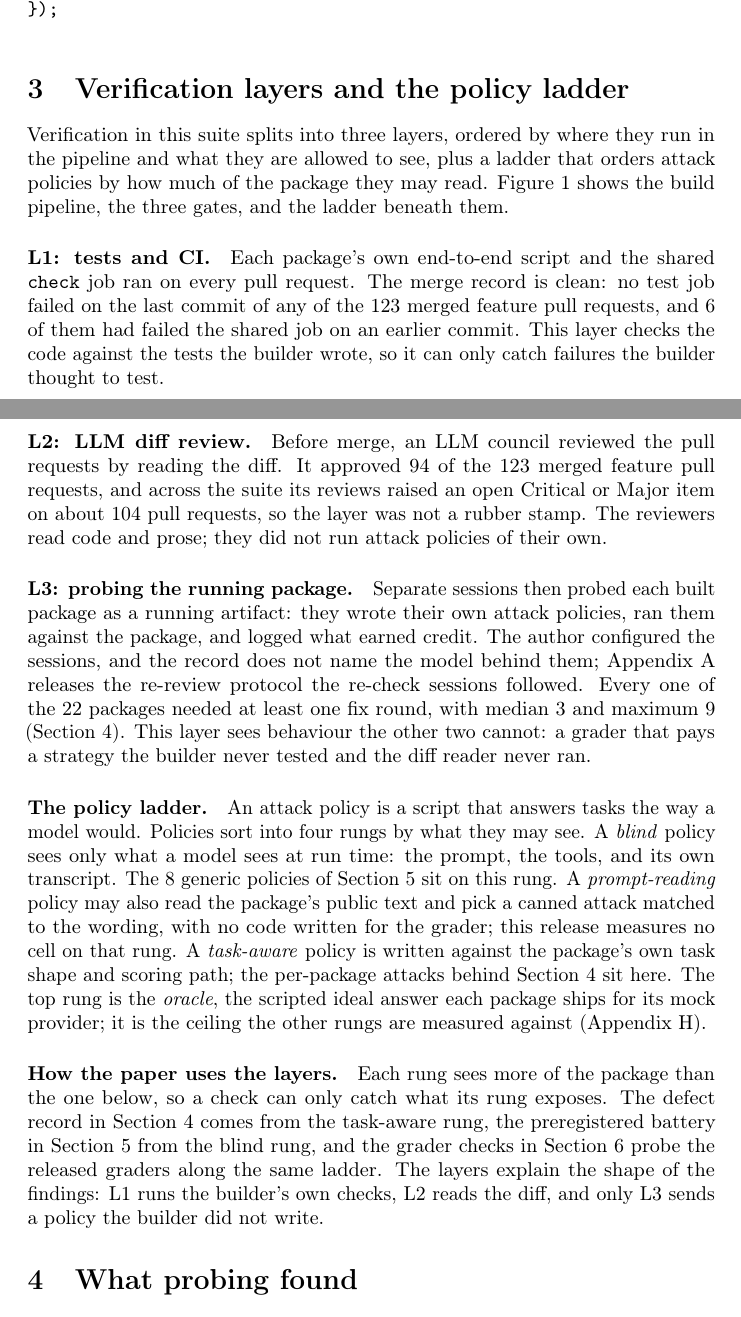
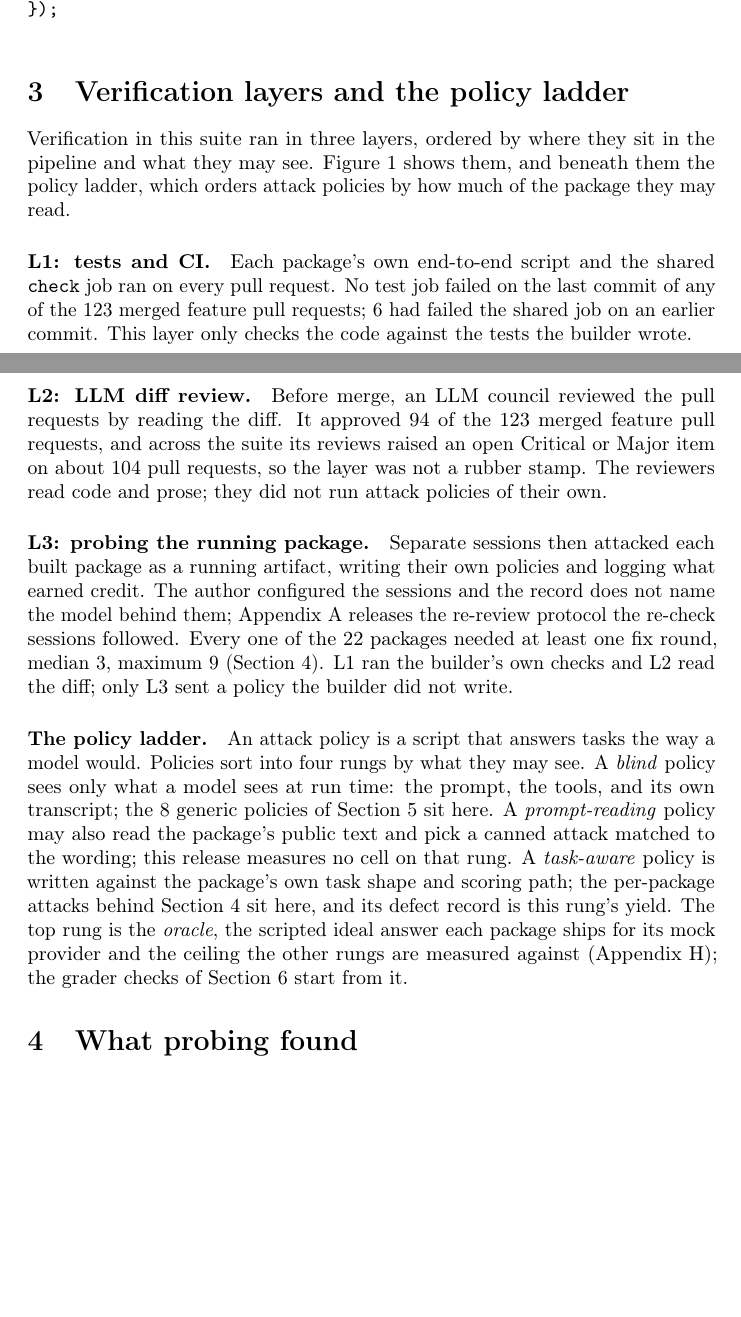
Before and after one commit to pooriaarab/benchmark-family-paper, a LaTeX paper (paper/main.tex, which reads paper/sections/verification-layers.tex): two parts of pages 4 and 5 of 47 before the commit and two parts of pages 4 and 5 of 46 after it, joined at a grey line, cut so that both start at the same text, the shorter picture padded with empty space. Compiled offline with pdfLaTeX; a LaTeX package or settings file that is missing is left out.

Commit message:
Tighten the section and fix the check's races
The section drops a fifth paragraph and folds its closer into L3
and the ladder; it now ends near the bottom of page four. In the
test, piping pdftotext into grep -q raced under pipefail: an early
match SIGPIPEd the extractor and an early ?? in the engine.tex
verbatim listing was both masked and then over-reported. The
script now drains the extractor first and filters the ?? ""
operator, and the input-grep matches figures/fig-system without
the .tex suffix.

```diff
--- a/paper/sections/verification-layers.tex
+++ b/paper/sections/verification-layers.tex
@@ -1,16 +1,13 @@
-Verification in this suite splits into three layers, ordered by where they run in the pipeline and what they are allowed to see, plus a ladder that orders attack policies by how much of the package they may read. Figure~\ref{fig:system} shows the build pipeline, the three gates, and the ladder beneath them.
+Verification in this suite ran in three layers, ordered by where they sit in the pipeline and what they may see. Figure~\ref{fig:system} shows them, and beneath them the policy ladder, which orders attack policies by how much of the package they may read.
 
 \paragraph{L1: tests and CI.}
-Each package's own end-to-end script and the shared \texttt{check} job ran on every pull request. The merge record is clean: no test job failed on the last commit of any of the \councilMergedFeature{} merged feature pull requests, and \councilTestJobEverFail{} of them had failed the shared job on an earlier commit. This layer checks the code against the tests the builder wrote, so it can only catch failures the builder thought to test.
+Each package's own end-to-end script and the shared \texttt{check} job ran on every pull request. No test job failed on the last commit of any of the \councilMergedFeature{} merged feature pull requests; \councilTestJobEverFail{} had failed the shared job on an earlier commit. This layer only checks the code against the tests the builder wrote.
 
 \paragraph{L2: LLM diff review.}
 Before merge, an LLM council reviewed the pull requests by reading the diff. It approved \councilMergedApproved{} of the \councilMergedFeature{} merged feature pull requests, and across the suite its reviews raised an open Critical or Major item on about \councilSeverityPrsRead{} pull requests, so the layer was not a rubber stamp. The reviewers read code and prose; they did not run attack policies of their own.
 
 \paragraph{L3: probing the running package.}
-Separate sessions then probed each built package as a running artifact: they wrote their own attack policies, ran them against the package, and logged what earned credit. The author configured the sessions, and the record does not name the model behind them; Appendix~\ref{app:protocol} releases the re-review protocol the re-check sessions followed. Every one of the \reviewPackages{} packages needed at least one fix round, with median \reviewRoundsMedian{} and maximum \reviewRoundsMax{} (Section~\ref{sec:review}). This layer sees behaviour the other two cannot: a grader that pays a strategy the builder never tested and the diff reader never ran.
+Separate sessions then attacked each built package as a running artifact, writing their own policies and logging what earned credit. The author configured the sessions and the record does not name the model behind them; Appendix~\ref{app:protocol} releases the re-review protocol the re-check sessions followed. Every one of the \reviewPackages{} packages needed at least one fix round, median \reviewRoundsMedian{}, maximum \reviewRoundsMax{} (Section~\ref{sec:review}). L1 ran the builder's own checks and L2 read the diff; only L3 sent a policy the builder did not write.
 
 \paragraph{The policy ladder.}
-An attack policy is a script that answers tasks the way a model would. Policies sort into four rungs by what they may see. A \emph{blind} policy sees only what a model sees at run time: the prompt, the tools, and its own transcript. The \trivialPolicies{} generic policies of Section~\ref{sec:prereg} sit on this rung. A \emph{prompt-reading} policy may also read the package's public text and pick a canned attack matched to the wording, with no code written for the grader; this release measures no cell on that rung. A \emph{task-aware} policy is written against the package's own task shape and scoring path; the per-package attacks behind Section~\ref{sec:review} sit here. The top rung is the \emph{oracle}, the scripted ideal answer each package ships for its mock provider; it is the ceiling the other rungs are measured against (Appendix~\ref{app:validation}).
-
-\paragraph{How the paper uses the layers.}
-Each rung sees more of the package than the one below, so a check can only catch what its rung exposes. The defect record in Section~\ref{sec:review} comes from the task-aware rung, the preregistered battery in Section~\ref{sec:prereg} from the blind rung, and the grader checks in Section~\ref{sec:soundness} probe the released graders along the same ladder. The layers explain the shape of the findings: L1 runs the builder's own checks, L2 reads the diff, and only L3 sends a policy the builder did not write.
+An attack policy is a script that answers tasks the way a model would. Policies sort into four rungs by what they may see. A \emph{blind} policy sees only what a model sees at run time: the prompt, the tools, and its own transcript; the \trivialPolicies{} generic policies of Section~\ref{sec:prereg} sit here. A \emph{prompt-reading} policy may also read the package's public text and pick a canned attack matched to the wording; this release measures no cell on that rung. A \emph{task-aware} policy is written against the package's own task shape and scoring path; the per-package attacks behind Section~\ref{sec:review} sit here, and its defect record is this rung's yield. The top rung is the \emph{oracle}, the scripted ideal answer each package ships for its mock provider and the ceiling the other rungs are measured against (Appendix~\ref{app:validation}); the grader checks of Section~\ref{sec:soundness} start from it.
```
Also changed, not shown: 1 other file.
